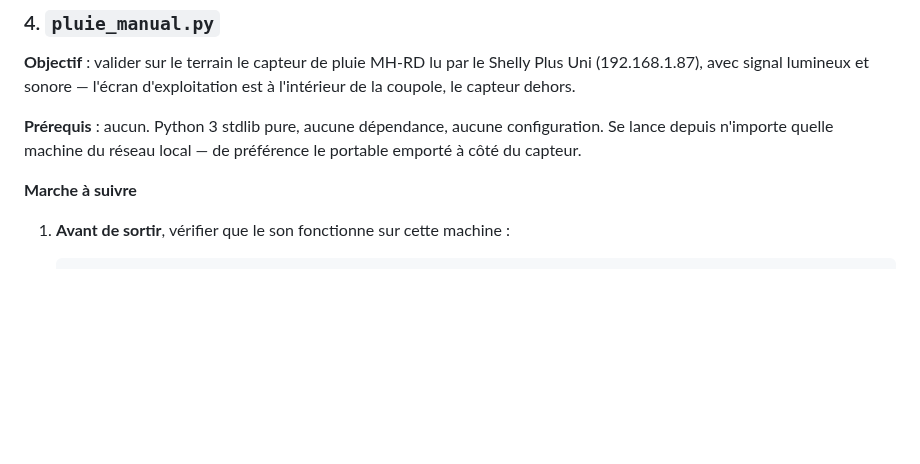
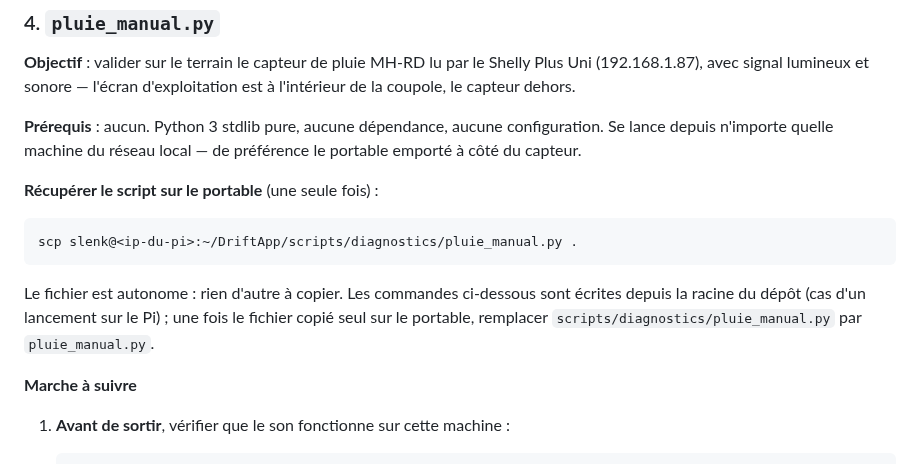
Before and after one commit to jpokinter87/DriftApp-Web, a Markdown page: scripts/diagnostics/README.md, the part around the change. Drawn GitHub-style; blank space fills up the shorter version.

Commit message:
docs(pluie): explique comment récupérer le script sur le portable de test

````diff
--- a/scripts/diagnostics/README.md
+++ b/scripts/diagnostics/README.md
@@ -91,6 +91,14 @@ sudo ./start_web.sh restart
 **Objectif** : valider sur le terrain le capteur de pluie MH-RD lu par le Shelly Plus Uni (192.168.1.87), avec signal lumineux et sonore — l'écran d'exploitation est à l'intérieur de la coupole, le capteur dehors.
 
 **Prérequis** : aucun. Python 3 stdlib pure, aucune dépendance, aucune configuration. Se lance depuis n'importe quelle machine du réseau local — de préférence le portable emporté à côté du capteur.
+
+**Récupérer le script sur le portable** (une seule fois) :
+
+```bash
+scp slenk@<ip-du-pi>:~/DriftApp/scripts/diagnostics/pluie_manual.py .
+```
+
+Le fichier est autonome : rien d'autre à copier. Les commandes ci-dessous sont écrites depuis la racine du dépôt (cas d'un lancement sur le Pi) ; une fois le fichier copié seul sur le portable, remplacer `scripts/diagnostics/pluie_manual.py` par `pluie_manual.py`.
 
 **Marche à suivre**
 
````
